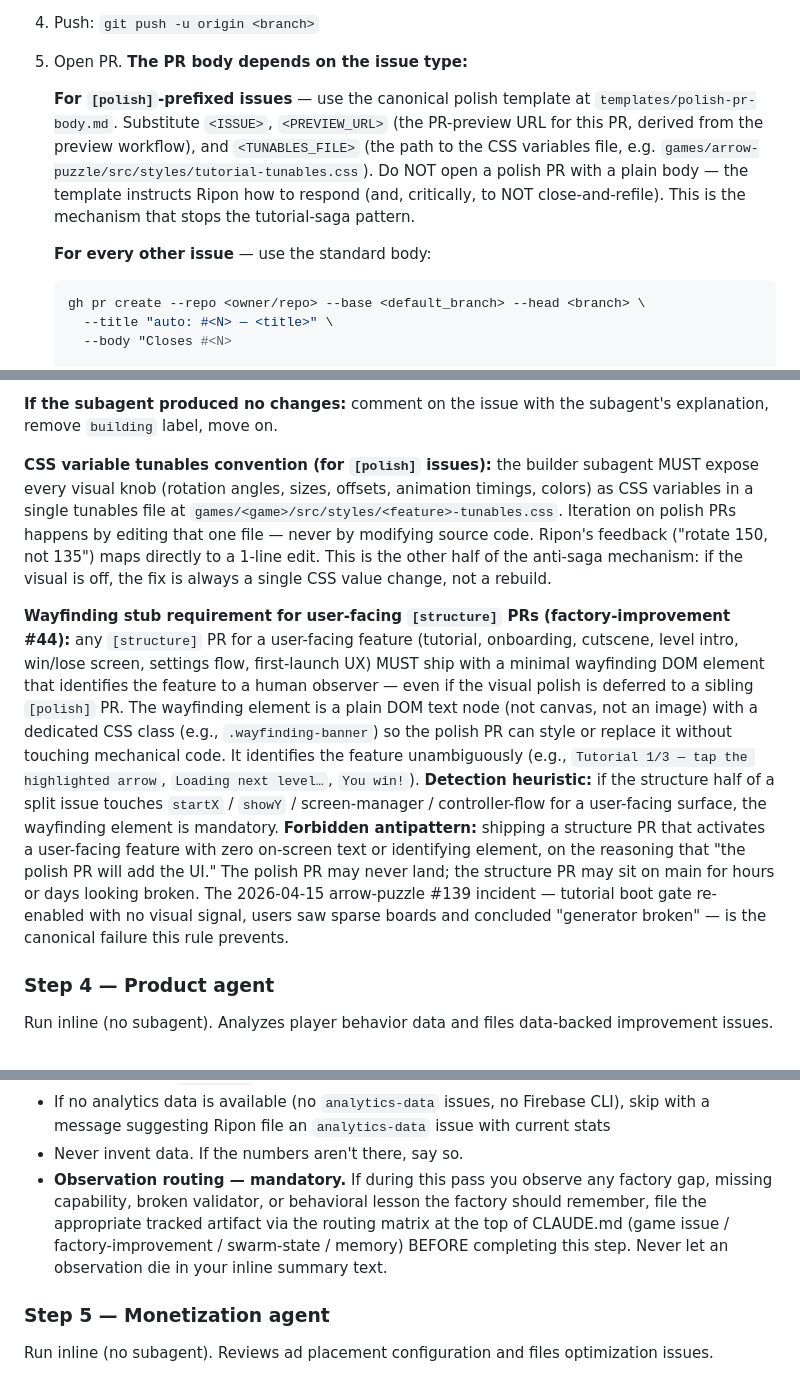
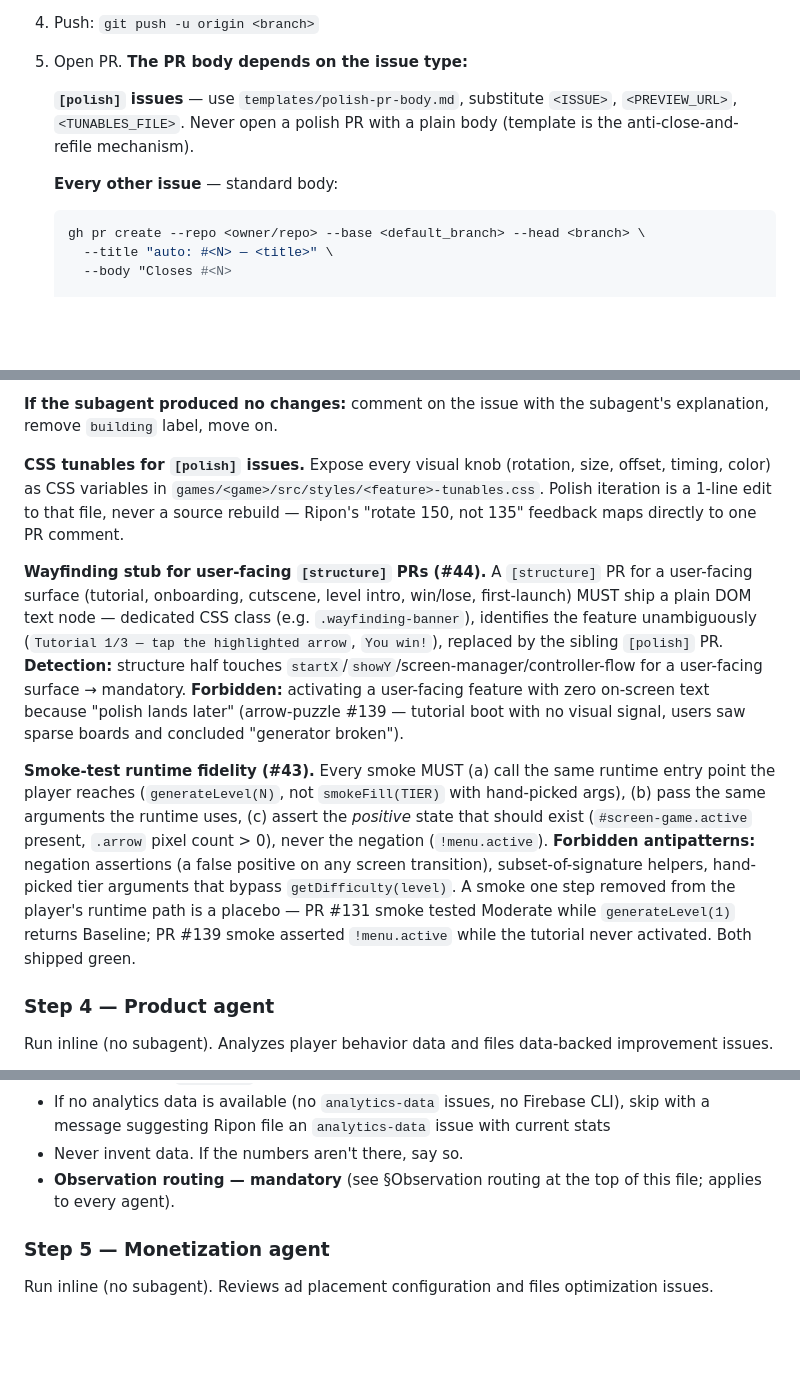
Before and after one commit to sahilmodi1965/stratos-games-factory, a Markdown page: CLAUDE.md, 3 parts joined by grey strips. GitHub-like rendering; blank space fills up the shorter version.

````diff
--- a/CLAUDE.md
+++ b/CLAUDE.md
@@ -272,9 +270,9 @@ RULES:
 4. Push: `git push -u origin <branch>`
 5. Open PR. **The PR body depends on the issue type:**
 
-   **For `[polish]`-prefixed issues** — use the canonical polish template at `templates/polish-pr-body.md`. Substitute `<ISSUE>`, `<PREVIEW_URL>` (the PR-preview URL for this PR, derived from the preview workflow), and `<TUNABLES_FILE>` (the path to the CSS variables file, e.g. `games/arrow-puzzle/src/styles/tutorial-tunables.css`). Do NOT open a polish PR with a plain body — the template instructs Ripon how to respond (and, critically, to NOT close-and-refile). This is the mechanism that stops the tutorial-saga pattern.
+   **`[polish]` issues** — use `templates/polish-pr-body.md`, substitute `<ISSUE>`, `<PREVIEW_URL>`, `<TUNABLES_FILE>`. Never open a polish PR with a plain body (template is the anti-close-and-refile mechanism).
 
-   **For every other issue** — use the standard body:
+   **Every other issue** — standard body:
    ```bash
    gh pr create --repo <owner/repo> --base <default_branch> --head <branch> \
      --title "auto: #<N> — <title>" \
@@ -293,9 +291,11 @@ RULES:
 
 **If the subagent produced no changes:** comment on the issue with the subagent's explanation, remove `building` label, move on.
 
-**CSS variable tunables convention (for `[polish]` issues):** the builder subagent MUST expose every visual knob (rotation angles, sizes, offsets, animation timings, colors) as CSS variables in a single tunables file at `games/<game>/src/styles/<feature>-tunables.css`. Iteration on polish PRs happens by editing that one file — never by modifying source code. Ripon's feedback ("rotate 150, not 135") maps directly to a 1-line edit. This is the other half of the anti-saga mechanism: if the visual is off, the fix is always a single CSS value change, not a rebuild.
+**CSS tunables for `[polish]` issues.** Expose every visual knob (rotation, size, offset, timing, color) as CSS variables in `games/<game>/src/styles/<feature>-tunables.css`. Polish iteration is a 1-line edit to that file, never a source rebuild — Ripon's "rotate 150, not 135" feedback maps directly to one PR comment.
 
-**Wayfinding stub requirement for user-facing `[structure]` PRs (factory-improvement #44):** any `[structure]` PR for a user-facing feature (tutorial, onboarding, cutscene, level intro, win/lose screen, settings flow, first-launch UX) MUST ship with a minimal wayfinding DOM element that identifies the feature to a human observer — even if the visual polish is deferred to a sibling `[polish]` PR. The wayfinding element is a plain DOM text node (not canvas, not an image) with a dedicated CSS class (e.g., `.wayfinding-banner`) so the polish PR can style or replace it without touching mechanical code. It identifies the feature unambiguously (e.g., `Tutorial 1/3 — tap the highlighted arrow`, `Loading next level…`, `You win!`). **Detection heuristic:** if the structure half of a split issue touches `startX` / `showY` / screen-manager / controller-flow for a user-facing surface, the wayfinding element is mandatory. **Forbidden antipattern:** shipping a structure PR that activates a user-facing feature with zero on-screen text or identifying element, on the reasoning that "the polish PR will add the UI." The polish PR may never land; the structure PR may sit on main for hours or days looking broken. The 2026-04-15 arrow-puzzle #139 incident — tutorial boot gate re-enabled with no visual signal, users saw sparse boards and concluded "generator broken" — is the canonical failure this rule prevents.
+**Wayfinding stub for user-facing `[structure]` PRs (#44).** A `[structure]` PR for a user-facing surface (tutorial, onboarding, cutscene, level intro, win/lose, first-launch) MUST ship a plain DOM text node — dedicated CSS class (e.g. `.wayfinding-banner`), identifies the feature unambiguously (`Tutorial 1/3 — tap the highlighted arrow`, `You win!`), replaced by the sibling `[polish]` PR. **Detection:** structure half touches `startX`/`showY`/screen-manager/controller-flow for a user-facing surface → mandatory. **Forbidden:** activating a user-facing feature with zero on-screen text because "polish lands later" (arrow-puzzle #139 — tutorial boot with no visual signal, users saw sparse boards and concluded "generator broken").
+
+**Smoke-test runtime fidelity (#43).** Every smoke MUST (a) call the same runtime entry point the player reaches (`generateLevel(N)`, not `smokeFill(TIER)` with hand-picked args), (b) pass the same arguments the runtime uses, (c) assert the *positive* state that should exist (`#screen-game.active` present, `.arrow` pixel count > 0), never the negation (`!menu.active`). **Forbidden antipatterns:** negation assertions (a false positive on any screen transition), subset-of-signature helpers, hand-picked tier arguments that bypass `getDifficulty(level)`. A smoke one step removed from the player's runtime path is a placebo — PR #131 smoke tested Moderate while `generateLevel(1)` returns Baseline; PR #139 smoke asserted `!menu.active` while the tutorial never activated. Both shipped green.
 
 ### Step 4 — Product agent
 
@@ -329,7 +329,7 @@ Run inline (no subagent). Analyzes player behavior data and files data-backed im
 - Title starts with `[product]`
 - If no analytics data is available (no `analytics-data` issues, no Firebase CLI), skip with a message suggesting Ripon file an `analytics-data` issue with current stats
 - Never invent data. If the numbers aren't there, say so.
-- **Observation routing — mandatory.** If during this pass you observe any factory gap, missing capability, broken validator, or behavioral lesson the factory should remember, file the appropriate tracked artifact via the routing matrix at the top of CLAUDE.md (game issue / factory-improvement / swarm-state / memory) BEFORE completing this step. Never let an observation die in your inline summary text.
+- **Observation routing — mandatory** (see §Observation routing at the top of this file; applies to every agent).
 
 ### Step 5 — Monetization agent
 
````
Also changed, not shown: other parts of CLAUDE.md (+4 -6 lines).
